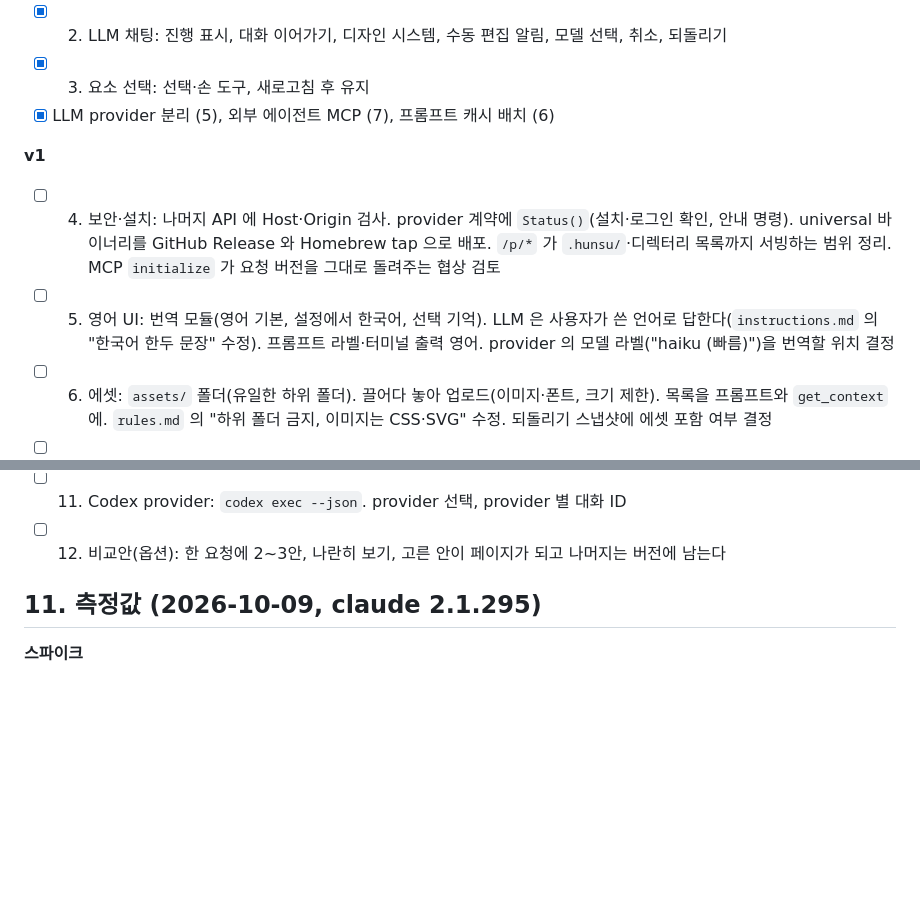
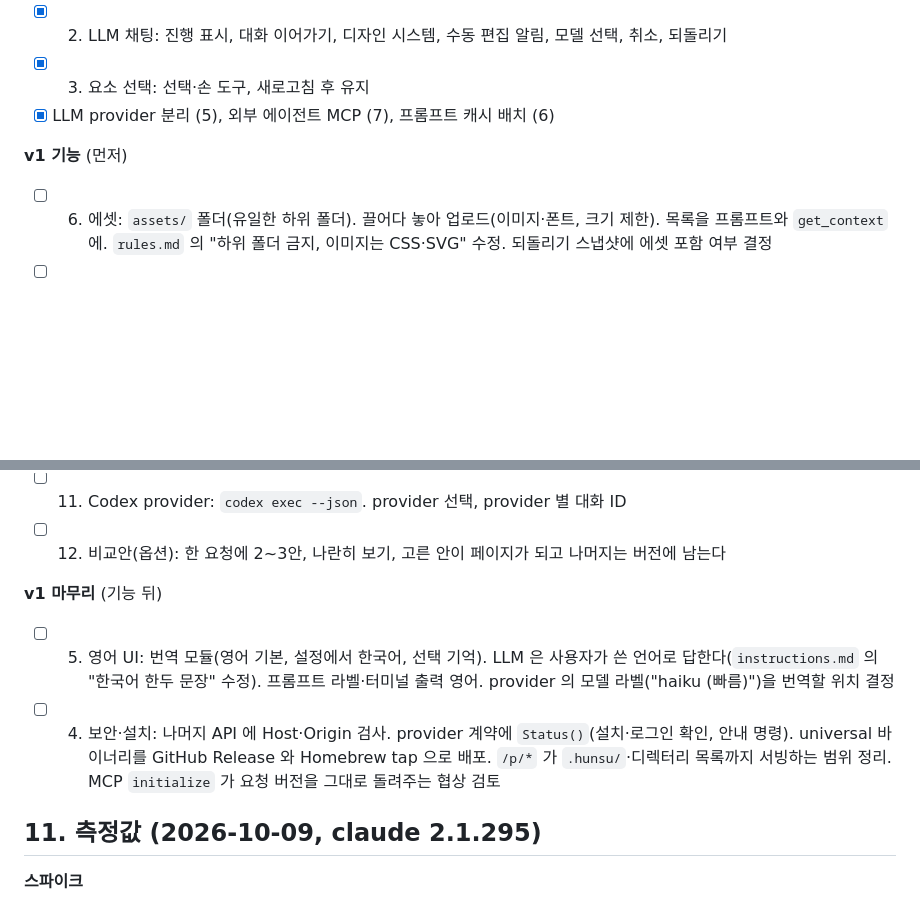
Before and after one commit to zzzinho/hunsu, a Markdown page: PLAN.md, 2 parts joined by grey strips. GitHub-like rendering; blank space fills up the shorter version.

```diff
--- a/PLAN.md
+++ b/PLAN.md
@@ -184,10 +184,8 @@ claude -p [--resume <id>] --safe-mode --restricted --strict-mcp-config
 - [x] 3. 요소 선택: 선택·손 도구, 새로고침 후 유지
 - [x] LLM provider 분리 (5), 외부 에이전트 MCP (7), 프롬프트 캐시 배치 (6)
 
-**v1**
+**v1 기능** (먼저)
 
-- [ ] 4. 보안·설치: 나머지 API 에 Host·Origin 검사. provider 계약에 `Status()`(설치·로그인 확인, 안내 명령). universal 바이너리를 GitHub Release 와 Homebrew tap 으로 배포. `/p/*` 가 `.hunsu/`·디렉터리 목록까지 서빙하는 범위 정리. MCP `initialize` 가 요청 버전을 그대로 돌려주는 협상 검토
-- [ ] 5. 영어 UI: 번역 모듈(영어 기본, 설정에서 한국어, 선택 기억). LLM 은 사용자가 쓴 언어로 답한다(`instructions.md` 의 "한국어 한두 문장" 수정). 프롬프트 라벨·터미널 출력 영어. provider 의 모델 라벨("haiku (빠름)")을 번역할 위치 결정
 - [ ] 6. 에셋: `assets/` 폴더(유일한 하위 폴더). 끌어다 놓아 업로드(이미지·폰트, 크기 제한). 목록을 프롬프트와 `get_context` 에. `rules.md` 의 "하위 폴더 금지, 이미지는 CSS·SVG" 수정. 되돌리기 스냅샷에 에셋 포함 여부 결정
 - [ ] 7. 텍스트 직접 수정: 렌더 화면에서 더블클릭해 문구를 고치면 원본에 반영
 - [ ] 8. 렌더러: headless Chrome 스크린샷. `screenshot` MCP 도구를 내장 provider 와 외부 에이전트가 함께 쓴다. 확인 시점은 LLM 이 판단(새 페이지·큰 변경 뒤). Chrome 이 없으면 기능을 끈다
@@ -195,6 +193,11 @@ claude -p [--resume <id>] --safe-mode --restricted --strict-mcp-config
 - [ ] 10. 버저닝: 요청마다 자동 + [버전 저장]. 시각·요청·썸네일 타임라인, 아무 버전으로 복원(복원도 새 버전). 되돌리기는 이전 버전으로. MCP `undo` 는 지금 브라우저 요청 스냅샷도 함께 되돌리므로 설명을 맞춘다
 - [ ] 11. Codex provider: `codex exec --json`. provider 선택, provider 별 대화 ID
 - [ ] 12. 비교안(옵션): 한 요청에 2~3안, 나란히 보기, 고른 안이 페이지가 되고 나머지는 버전에 남는다
+
+**v1 마무리** (기능 뒤)
+
+- [ ] 5. 영어 UI: 번역 모듈(영어 기본, 설정에서 한국어, 선택 기억). LLM 은 사용자가 쓴 언어로 답한다(`instructions.md` 의 "한국어 한두 문장" 수정). 프롬프트 라벨·터미널 출력 영어. provider 의 모델 라벨("haiku (빠름)")을 번역할 위치 결정
+- [ ] 4. 보안·설치: 나머지 API 에 Host·Origin 검사. provider 계약에 `Status()`(설치·로그인 확인, 안내 명령). universal 바이너리를 GitHub Release 와 Homebrew tap 으로 배포. `/p/*` 가 `.hunsu/`·디렉터리 목록까지 서빙하는 범위 정리. MCP `initialize` 가 요청 버전을 그대로 돌려주는 협상 검토
 
 ## 11. 측정값 (2026-10-09, claude 2.1.295)
 
```
Also changed, not shown: CLAUDE.md (+5 -0 lines).
